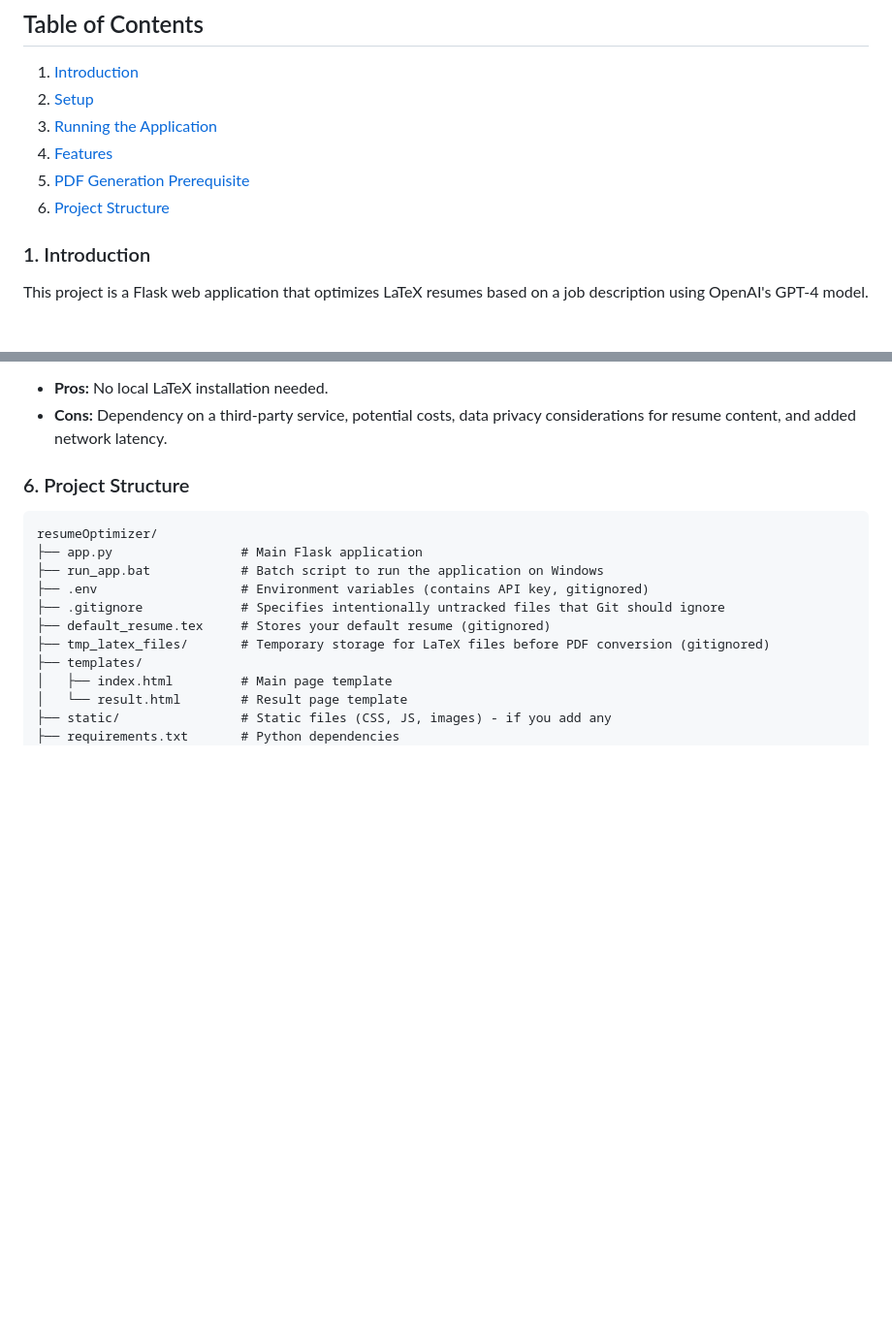
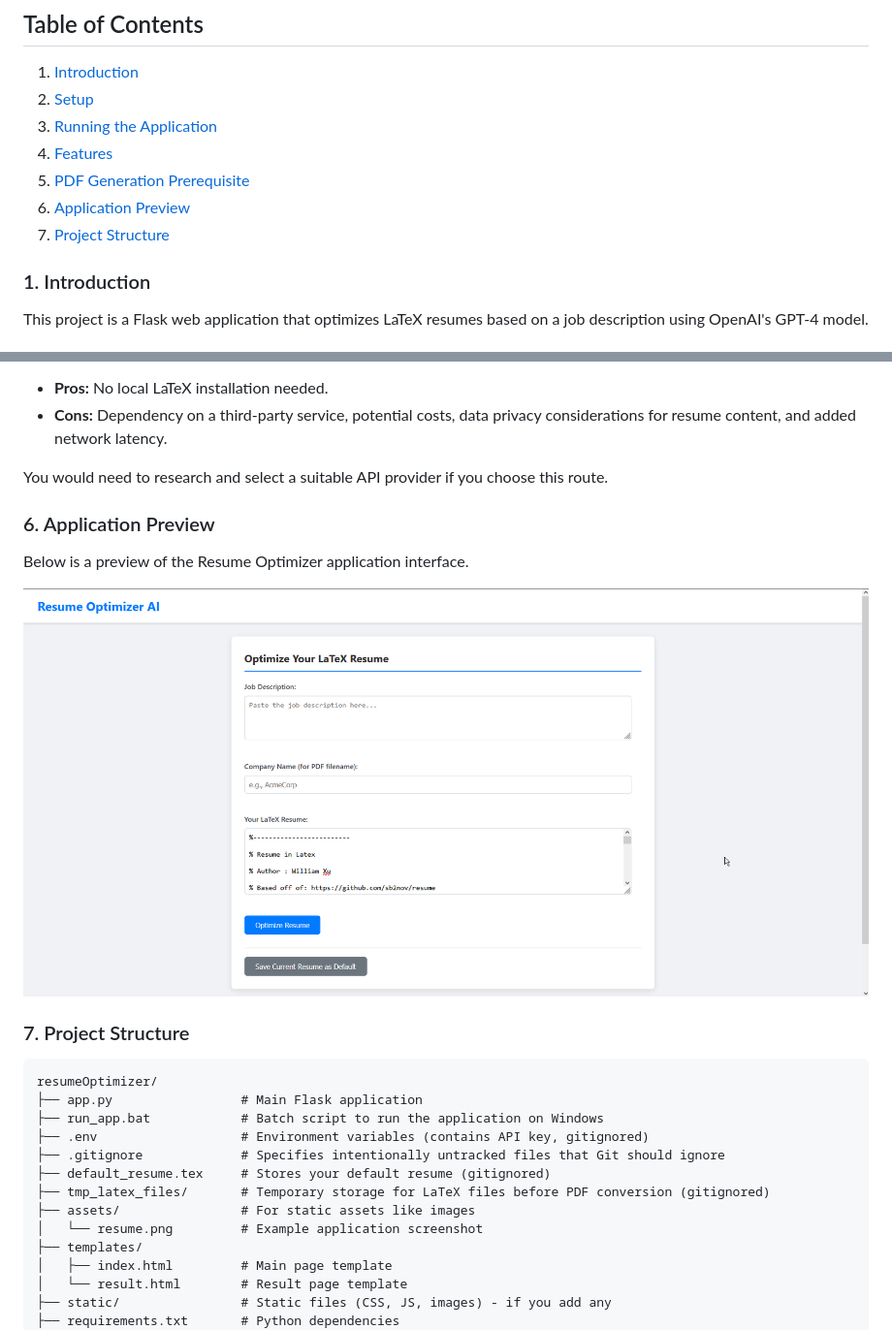
Before and after one commit to will-iamxu/resumeOptimizer, a Markdown page: README.md, 2 parts joined by grey strips. Shown: that part at 97% size. Drawn GitHub-style; pictures changed too: assets/resume.png (added); blank space fills up the shorter version.

Commit message:
added preview

````diff
--- a/README.md
+++ b/README.md
@@ -6,7 +6,8 @@
 3. [Running the Application](#3-running-the-application)
 4. [Features](#4-features)
 5. [PDF Generation Prerequisite](#5-pdf-generation-prerequisite)
-6. [Project Structure](#6-project-structure)
+6. [Application Preview](#6-application-preview)
+7. [Project Structure](#7-project-structure)
 
 ### 1. Introduction
 This project is a Flask web application that optimizes LaTeX resumes based on a job description using OpenAI's GPT-4 model.
@@ -147,7 +148,16 @@ As an alternative to local LaTeX installation, you could integrate an online LaT
 *   **Pros:** No local LaTeX installation needed.
 *   **Cons:** Dependency on a third-party service, potential costs, data privacy considerations for resume content, and added network latency.
 
-### 6. Project Structure
+You would need to research and select a suitable API provider if you choose this route.
+
+### 6. Application Preview
+
+Below is a preview of the Resume Optimizer application interface.
+
+![Resume Optimizer Interface](./assets/resume.png)
+
+
+### 7. Project Structure
 ```
 resumeOptimizer/
 ├── app.py                 # Main Flask application
@@ -156,6 +166,8 @@ resumeOptimizer/
 ├── .gitignore             # Specifies intentionally untracked files that Git should ignore
 ├── default_resume.tex     # Stores your default resume (gitignored)
 ├── tmp_latex_files/       # Temporary storage for LaTeX files before PDF conversion (gitignored)
+├── assets/                # For static assets like images
+│   └── resume.png         # Example application screenshot
 ├── templates/
 │   ├── index.html         # Main page template
 │   └── result.html        # Result page template
````
Also changed, not shown: resume.png (added), 1 other file.
